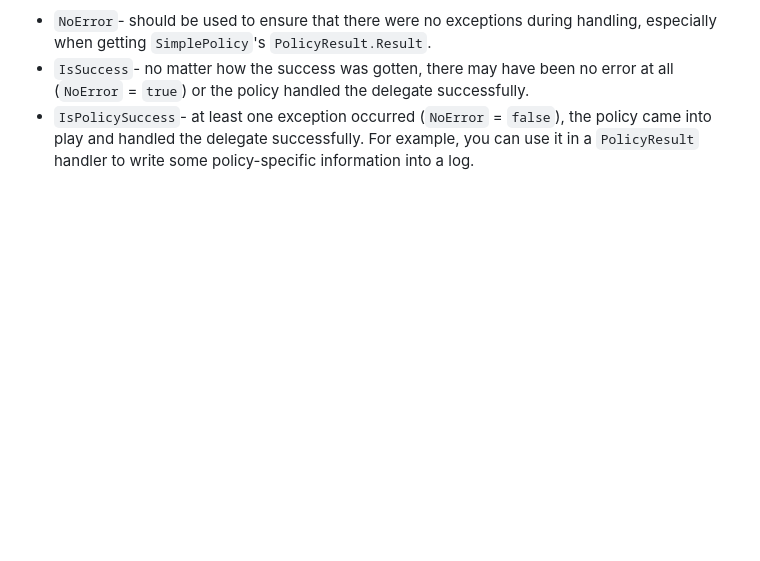
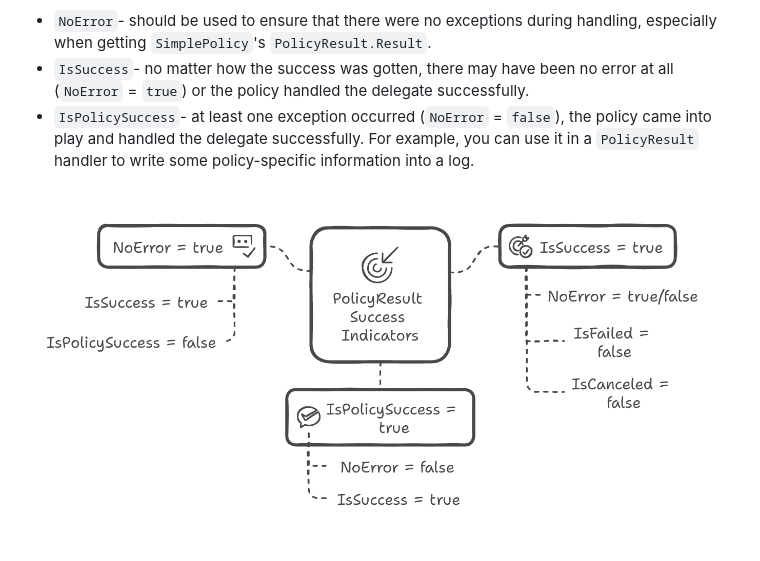
Before and after one commit to kolan72/PoliNorError, a Markdown page: README.md, the part around the change. Drawn GitHub-style; pictures changed too: src/docs/diagrams/policyresult-success-props.png (added); blank space fills up the shorter version.

Commit message:
Add 'PolicyResult success indicators' diagram.

```diff
--- a/README.md
+++ b/README.md
@@ -1108,3 +1108,5 @@ To check if a delegate was handled successfully use these `PolicyResult` success
 -   `NoError`- should be used to ensure that there were no exceptions during handling, especially when getting `SimplePolicy`'s `PolicyResult.Result`.
 -   `IsSuccess`- no matter how the success was gotten, there may have been no error at all (`NoError` = `true`) or the policy handled the delegate successfully.
 -   `IsPolicySuccess`- at least one exception occurred (`NoError` = `false`), the policy came into play and handled the delegate successfully. For example, you can use it in a `PolicyResult` handler to write some policy-specific information into a log.
+
+![PolicyResult success indicators](/src/docs/diagrams/policyresult-success-props.png)
```
